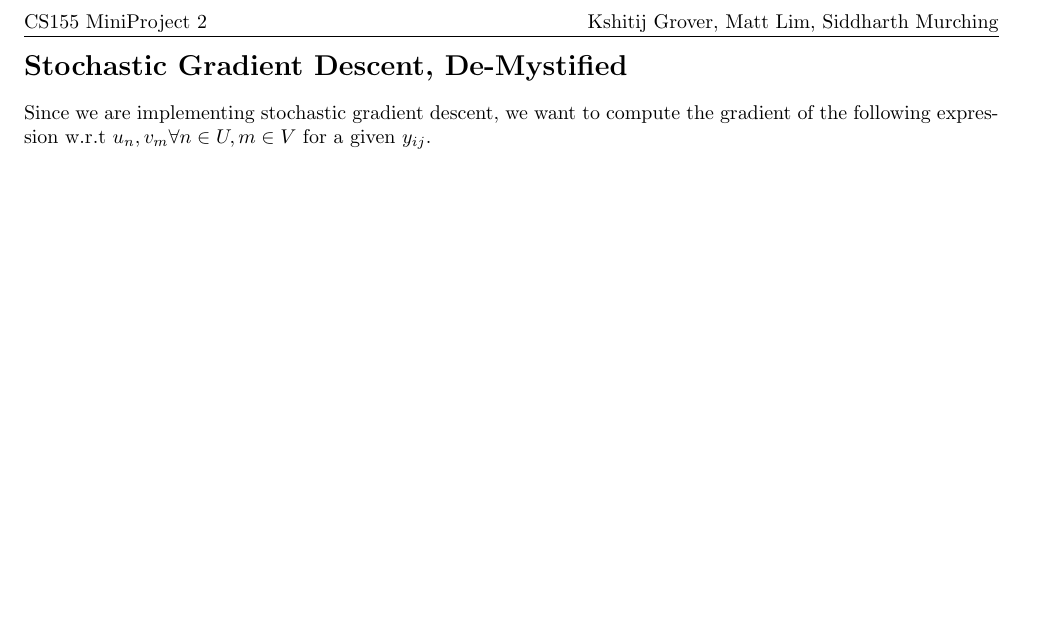
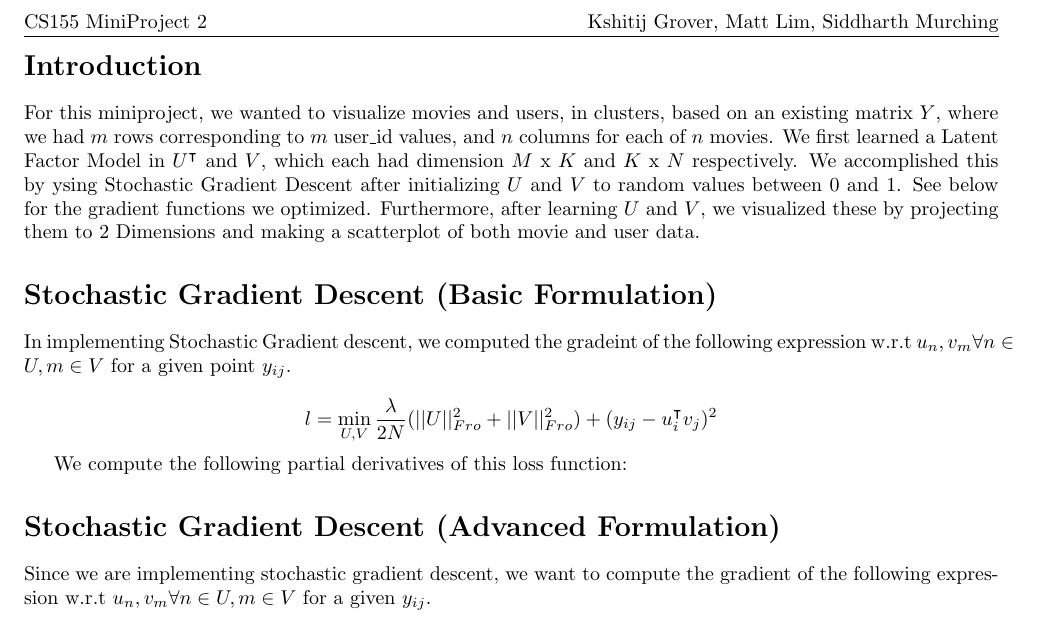
Before and after one commit to arcticmatt/miniproject2, a LaTeX document (report.tex): part of the page, cut so that both start at the same text, the shorter picture padded with empty space. Compiled offline with pdfLaTeX.

Commit message:
Working on report

```diff
--- a/report.tex
+++ b/report.tex
@@ -29,7 +29,36 @@ bottom=1in,footskip=0in]{geometry}
 \rhead{Kshitij Grover, Matt Lim, Siddharth Murching}
 \begin{document}
 
-\section*{Stochastic Gradient Descent, De-Mystified}
+\section*{Introduction}
+
+For this miniproject, we wanted to visualize movies and users, in clusters,
+based on an existing matrix $Y$, where we had $m$ rows corresponding to $m$
+user\_id values, and $n$ columns for each of $n$ movies. We first learned
+a Latent Factor Model in $U^{\intercal}$ and $V$, which each had dimension
+$M$ x $K$ and $K$ x $N$ respectively. We accomplished this by ysing Stochastic
+Gradient Descent after initializing $U$ and $V$ to random values between 0 and 1.
+See below for the gradient functions we optimized. Furthermore, after learning
+$U$ and $V$, we visualized these by projecting them to 2 Dimensions and making
+a scatterplot of both movie and user data.
+
+
+\section*{Stochastic Gradient Descent (Basic Formulation)}
+
+In implementing Stochastic Gradient descent, we computed the gradeint
+of the following expression w.r.t $u_{n}, v_{m} \forall n \in U, m \in V$
+for a given point $y_{ij}$.
+
+$$ l = \min_{U, V} \frac{\lambda}{2N} (||U||^{2}_{Fro} + ||V||^{2}_{Fro}) +
+(y_{ij} - u_{i}^{\intercal}v_{j})^{2} $$
+
+We compute the following partial derivatives of this loss function:
+
+
+
+
+
+
+\section*{Stochastic Gradient Descent (Advanced Formulation)}
 
 Since we are implementing stochastic gradient descent, we want to
 compute the gradient of the following expression w.r.t $u_{n}, v_{m} \forall n \in U, m \in V$ for
```
Also changed, not shown: report.pdf, report.tex (4 more changed lines), 2 other files.
